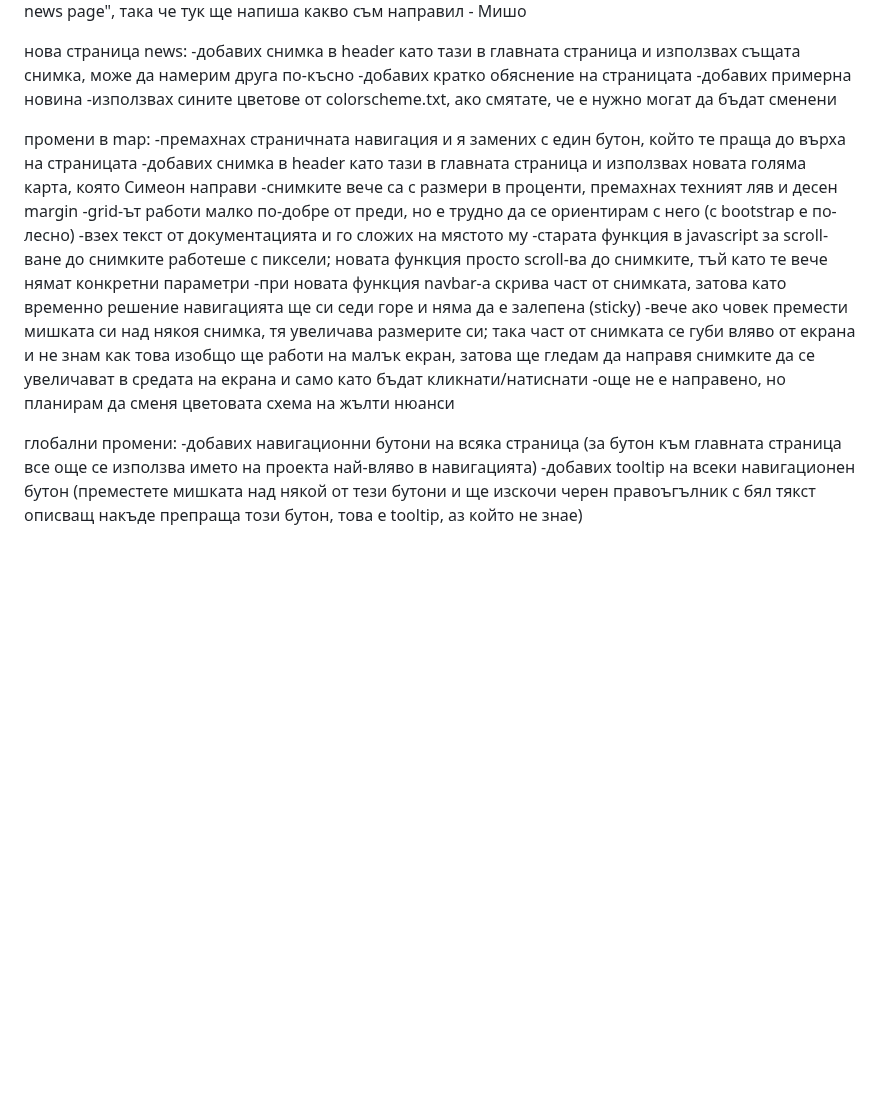
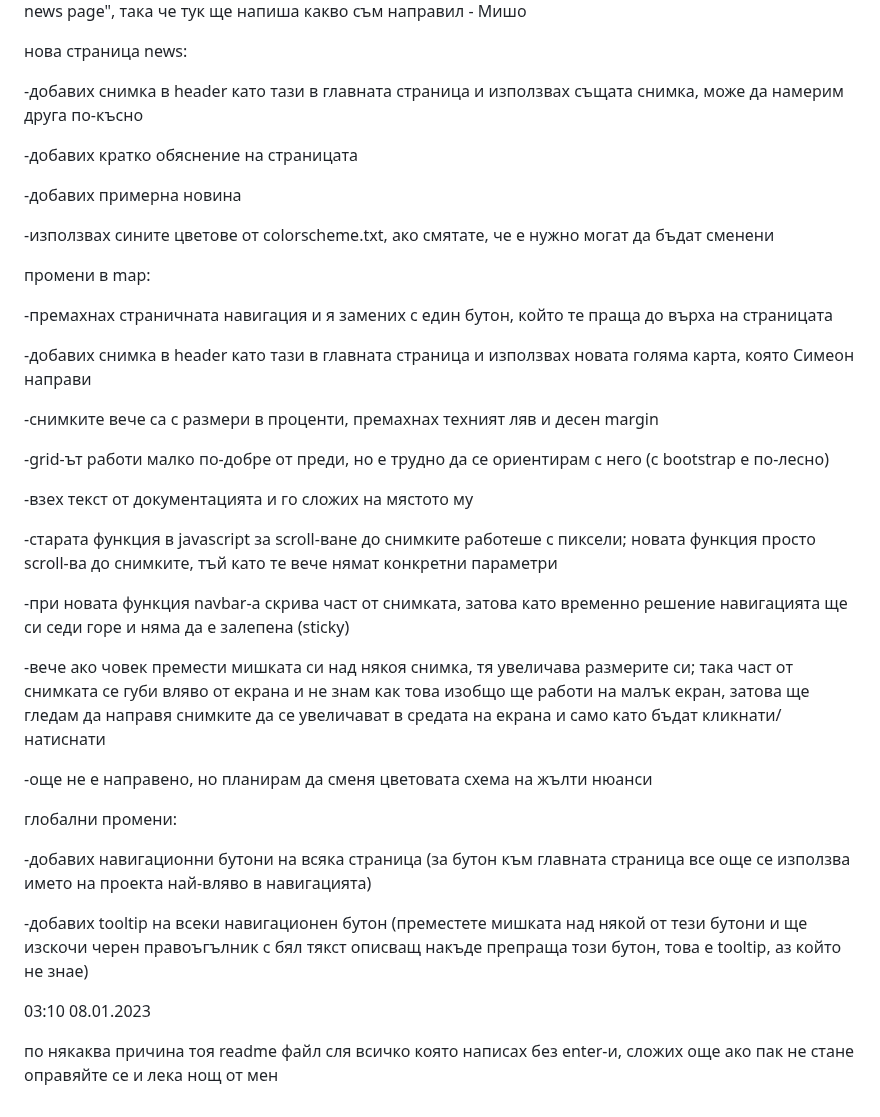
Before and after one commit to MishoBankata/VeloGabrovo, a Markdown page: README.md, the part around one of its changes. Drawn GitHub-style; blank space fills up the shorter version.

```diff
--- a/README.md
+++ b/README.md
@@ -4,23 +4,49 @@ https://mishobankata.github.io/VeloGabrovo/
 като commit-вах без да искам натиснах enter и не знам как да променя името на "added news page", така че тук ще напиша какво съм направил - Мишо
 
 
+
 нова страница news:
+
   -добавих снимка в header като тази в главната страница и използвах същата снимка, може да намерим друга по-късно
+
   -добавих кратко обяснение на страницата
+
   -добавих примерна новина
+
   -използвах сините цветове от colorscheme.txt, ако смятате, че е нужно могат да бъдат сменени
 
+
+
 промени в map:
+
   -премахнах страничната навигация и я замених с един бутон, който те праща до върха на страницата
+
   -добавих снимка в header като тази в главната страница и използвах новата голяма карта, която Симеон направи
+
   -снимките вече са с размери в проценти, премахнах техният ляв и десен margin
+
   -grid-ът работи малко по-добре от преди, но е трудно да се ориентирам с него (с bootstrap e по-лесно)
+
   -взех текст от документацията и го сложих на мястото му
+
   -старата функция в javascript за scroll-ване до снимките работеше с пиксели; новата функция просто scroll-ва до снимките, тъй като те вече нямат конкретни параметри
+
   -при новата функция navbar-а скрива част от снимката, затова като временно решение навигацията ще си седи горе и няма да е залепена (sticky)
+
   -вече ако човек премести мишката си над някоя снимка, тя увеличава размерите си; така част от снимката се губи вляво от екрана и не знам как това изобщо ще работи на малък екран, затова ще гледам да направя снимките да се увеличават в средата на екрана и само като бъдат кликнати/натиснати
+
   -още не е направено, но планирам да сменя цветовата схема на жълти нюанси
 
+
  глобални промени:
+
   -добавих навигационни бутони на всяка страница (за бутон към главната страница все още се използва името на проекта най-вляво в навигацията)
+
   -добавих tooltip на всеки навигационен бутон (преместете мишката над някой от тези бутони и ще изскочи черен правоъгълник с бял тякст описващ накъде препраща този бутон, това е tooltip, аз който не знае)
+
+
+
+
+03:10 08.01.2023
+
+по някаква причина тоя readme файл сля всичко която написах без enter-и, сложих още ако пак не стане оправяйте се и лека нощ от мен
```
Also changed, not shown: other parts of README.md (+1 -1 lines).
